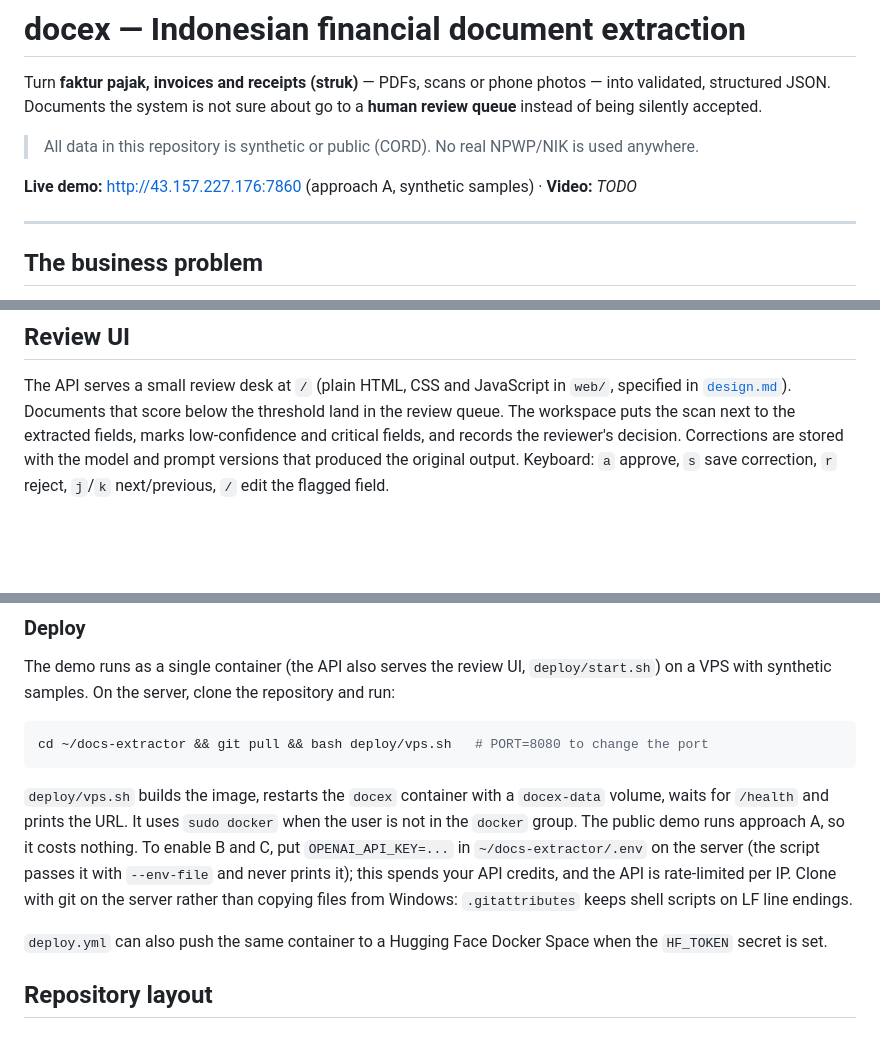
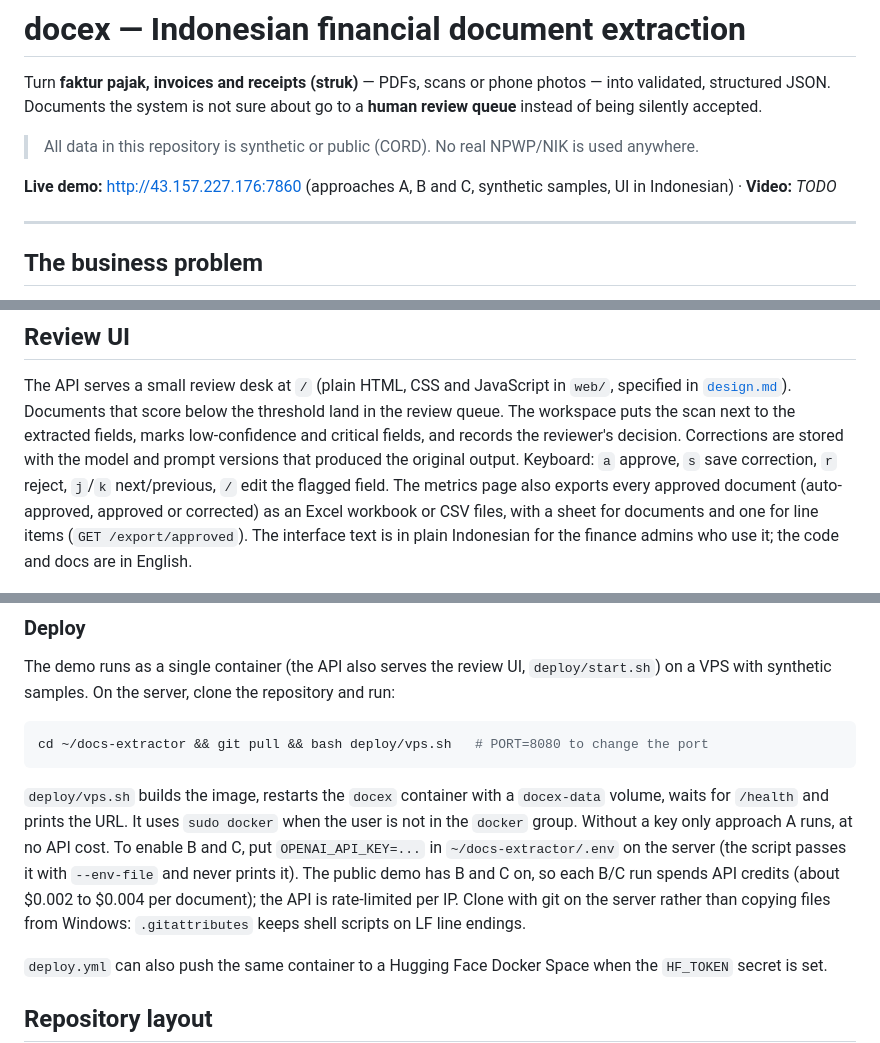
Before and after one commit to habiibullahm/docs-extractor, a Markdown page: README.md, 3 parts joined by grey strips. Drawn GitHub-style; blank space fills up the shorter version.

Commit message:
README: demo runs A, B and C; mention the export and the Indonesian UI

````diff
--- a/README.md
+++ b/README.md
@@ -6,7 +6,7 @@ silently accepted.
 
 > All data in this repository is synthetic or public (CORD). No real NPWP/NIK is used anywhere.
 
-**Live demo:** http://43.157.227.176:7860 (approach A, synthetic samples) · **Video:** _TODO_
+**Live demo:** http://43.157.227.176:7860 (approaches A, B and C, synthetic samples, UI in Indonesian) · **Video:** _TODO_
 
 ---
 
@@ -78,6 +78,9 @@ The API serves a small review desk at `/` (plain HTML, CSS and JavaScript in `we
 puts the scan next to the extracted fields, marks low-confidence and critical fields, and records the
 reviewer's decision. Corrections are stored with the model and prompt versions that produced the original
 output. Keyboard: `a` approve, `s` save correction, `r` reject, `j`/`k` next/previous, `/` edit the flagged field.
+The metrics page also exports every approved document (auto-approved, approved or corrected) as an Excel
+workbook or CSV files, with a sheet for documents and one for line items (`GET /export/approved`).
+The interface text is in plain Indonesian for the finance admins who use it; the code and docs are in English.
 
 ![Review workspace: scan on the left, extracted faktur pajak fields with confidence on the right](docs/screenshots/workspace.png)
 
@@ -300,10 +303,10 @@ cd ~/docs-extractor && git pull && bash deploy/vps.sh   # PORT=8080 to change th
 ```
 
 `deploy/vps.sh` builds the image, restarts the `docex` container with a `docex-data` volume, waits for
-`/health` and prints the URL. It uses `sudo docker` when the user is not in the `docker` group. The public
-demo runs approach A, so it costs nothing. To enable B and C, put `OPENAI_API_KEY=...` in `~/docs-extractor/.env`
-on the server (the script passes it with `--env-file` and never prints it); this spends your API credits, and
-the API is rate-limited per IP. Clone with git on the server rather than copying files from Windows:
+`/health` and prints the URL. It uses `sudo docker` when the user is not in the `docker` group. Without a key
+only approach A runs, at no API cost. To enable B and C, put `OPENAI_API_KEY=...` in `~/docs-extractor/.env`
+on the server (the script passes it with `--env-file` and never prints it). The public demo has B and C on, so
+each B/C run spends API credits (about $0.002 to $0.004 per document); the API is rate-limited per IP. Clone with git on the server rather than copying files from Windows:
 `.gitattributes` keeps shell scripts on LF line endings.
 
 `deploy.yml` can also push the same container to a Hugging Face Docker Space when the `HF_TOKEN` secret is set.
````
